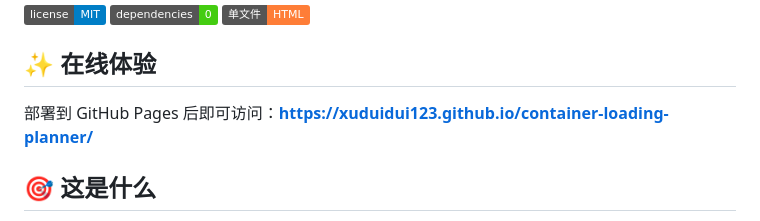
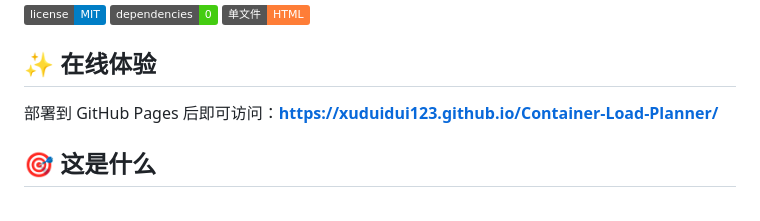
Before and after one commit to xuduidui123/Container-Load-Planner, a Markdown page: README.md, the part around the change. Drawn GitHub-style; badges without logos.

```diff
--- a/README.md
+++ b/README.md
@@ -8,7 +8,7 @@
 
 ## ✨ 在线体验
 
-部署到 GitHub Pages 后即可访问：**https://xuduidui123.github.io/container-loading-planner/**
+部署到 GitHub Pages 后即可访问：**https://xuduidui123.github.io/Container-Load-Planner/**
 
 ## 🎯 这是什么
 
```
